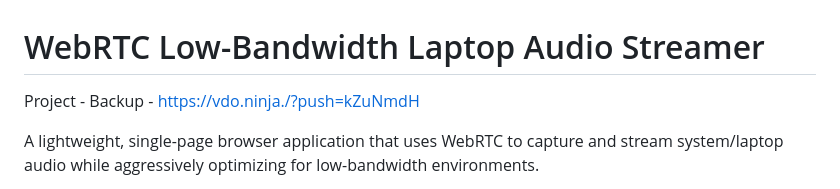
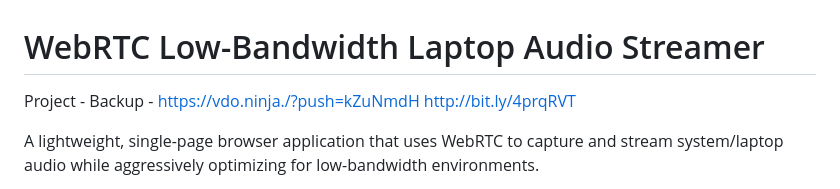
Before and after one commit to Aura-Audio/AuraLive-LowBandwidth, a Markdown page: README.md, the part around the change. Drawn GitHub-style.

Commit message:
Update backup link in README
Updated backup link in README.md for clarity.

```diff
--- a/README.md
+++ b/README.md
@@ -1,6 +1,6 @@
 # WebRTC Low-Bandwidth Laptop Audio Streamer
 
-Project - Backup - https://vdo.ninja./?push=kZuNmdH
+Project - Backup - https://vdo.ninja./?push=kZuNmdH http://bit.ly/4prqRVT
 
 A lightweight, single-page browser application that uses WebRTC to capture and stream system/laptop audio while aggressively optimizing for low-bandwidth environments.
 
```
